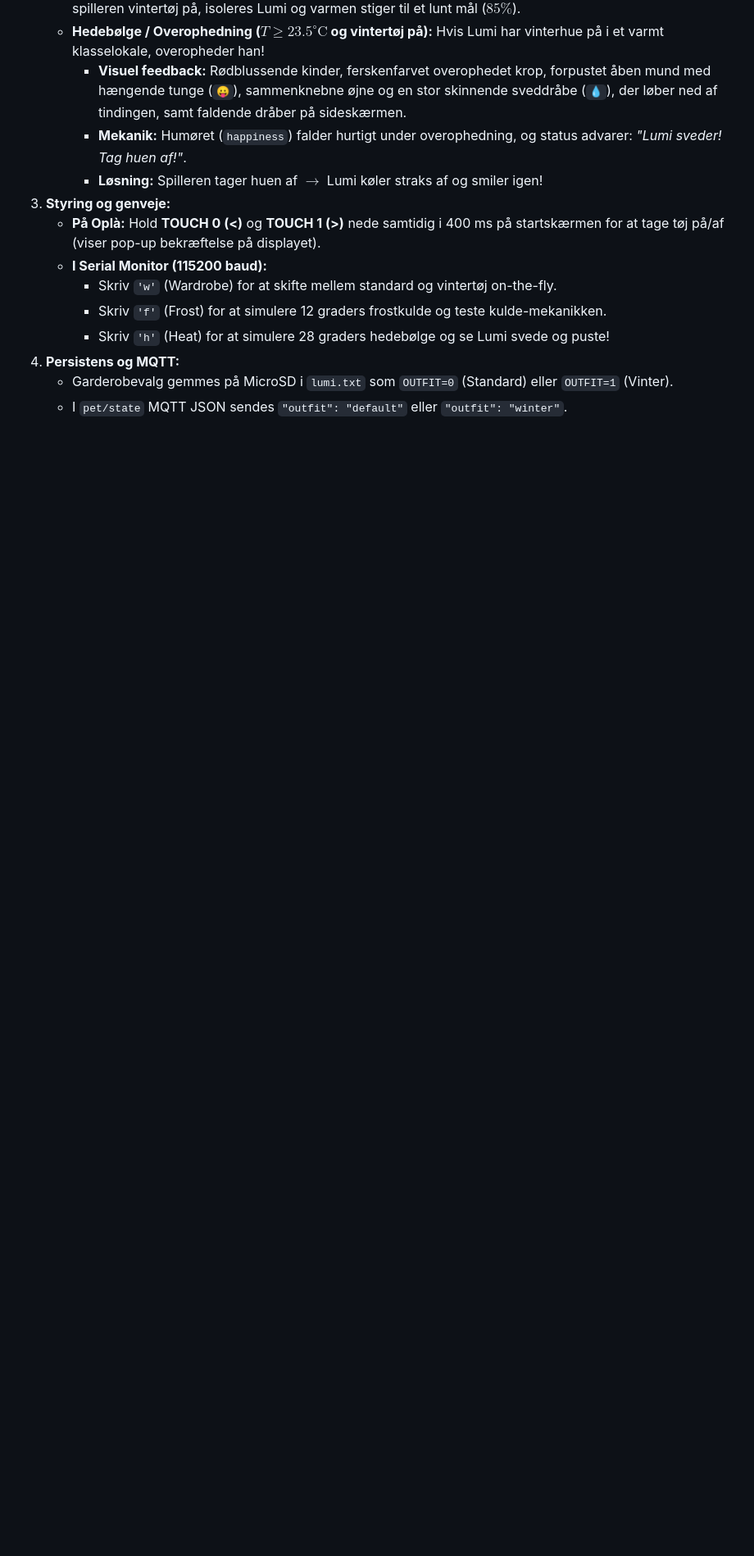
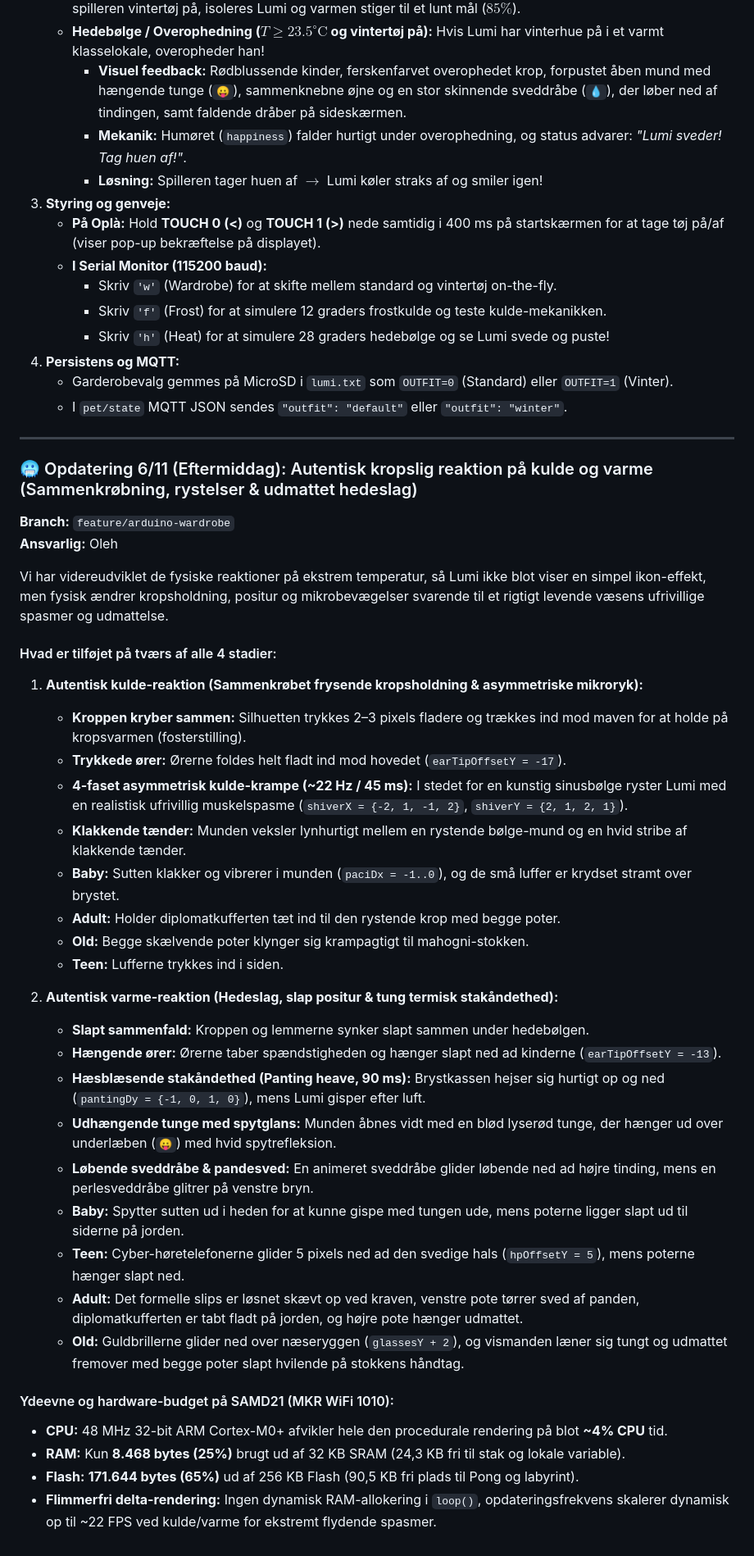
Before and after one commit to Mercantec-GHC/H3-TamaPal, a Markdown page: docs/MESSAGES.md, the part around the change. Shown at 82% size. Drawn GitHub-style; blank space fills up the shorter version.

Commit message:
docs: dokumenter autentisk kulde/varme reaktion for Lumi

```diff
--- a/docs/MESSAGES.md
+++ b/docs/MESSAGES.md
@@ -717,3 +717,39 @@ Lumis **Garderobe-system (`Garderobe`) og dynamiske termoregulerings-mekanik** e
 4. **Persistens og MQTT:**
    - Garderobevalg gemmes på MicroSD i `lumi.txt` som `OUTFIT=0` (Standard) eller `OUTFIT=1` (Vinter).
    - I `pet/state` MQTT JSON sendes `"outfit": "default"` eller `"outfit": "winter"`.
+
+___
+
+### 🥶 Opdatering 6/11 (Eftermiddag): Autentisk kropslig reaktion på kulde og varme (Sammenkrøbning, rystelser & udmattet hedeslag)
+**Branch:** `feature/arduino-wardrobe`
+**Ansvarlig:** Oleh
+
+Vi har videreudviklet de fysiske reaktioner på ekstrem temperatur, så Lumi ikke blot viser en simpel ikon-effekt, men fysisk ændrer kropsholdning, positur og mikrobevægelser svarende til et rigtigt levende væsens ufrivillige spasmer og udmattelse.
+
+#### Hvad er tilføjet på tværs af alle 4 stadier:
+1. **Autentisk kulde-reaktion (Sammenkrøbet frysende kropsholdning & asymmetriske mikroryk):**
+   - **Kroppen kryber sammen:** Silhuetten trykkes 2–3 pixels fladere og trækkes ind mod maven for at holde på kropsvarmen (fosterstilling).
+   - **Trykkede ører:** Ørerne foldes helt fladt ind mod hovedet (`earTipOffsetY = -17`).
+   - **4-faset asymmetrisk kulde-krampe (~22 Hz / 45 ms):** I stedet for en kunstig sinusbølge ryster Lumi med en realistisk ufrivillig muskelspasme (`shiverX = {-2, 1, -1, 2}`, `shiverY = {2, 1, 2, 1}`).
+   - **Klakkende tænder:** Munden veksler lynhurtigt mellem en rystende bølge-mund og en hvid stribe af klakkende tænder.
+   - **Baby:** Sutten klakker og vibrerer i munden (`paciDx = -1..0`), og de små luffer er krydset stramt over brystet.
+   - **Adult:** Holder diplomatkufferten tæt ind til den rystende krop med begge poter.
+   - **Old:** Begge skælvende poter klynger sig krampagtigt til mahogni-stokken.
+   - **Teen:** Lufferne trykkes ind i siden.
+
+2. **Autentisk varme-reaktion (Hedeslag, slap positur & tung termisk stakåndethed):**
+   - **Slapt sammenfald:** Kroppen og lemmerne synker slapt sammen under hedebølgen.
+   - **Hængende ører:** Ørerne taber spændstigheden og hænger slapt ned ad kinderne (`earTipOffsetY = -13`).
+   - **Hæsblæsende stakåndethed (Panting heave, 90 ms):** Brystkassen hejser sig hurtigt op og ned (`pantingDy = {-1, 0, 1, 0}`), mens Lumi gisper efter luft.
+   - **Udhængende tunge med spytglans:** Munden åbnes vidt med en blød lyserød tunge, der hænger ud over underlæben (`😛`) med hvid spytrefleksion.
+   - **Løbende sveddråbe & pandesved:** En animeret sveddråbe glider løbende ned ad højre tinding, mens en perlesveddråbe glitrer på venstre bryn.
+   - **Baby:** Spytter sutten ud i heden for at kunne gispe med tungen ude, mens poterne ligger slapt ud til siderne på jorden.
+   - **Teen:** Cyber-høretelefonerne glider 5 pixels ned ad den svedige hals (`hpOffsetY = 5`), mens poterne hænger slapt ned.
+   - **Adult:** Det formelle slips er løsnet skævt op ved kraven, venstre pote tørrer sved af panden, diplomatkufferten er tabt fladt på jorden, og højre pote hænger udmattet.
+   - **Old:** Guldbrillerne glider ned over næseryggen (`glassesY + 2`), og vismanden læner sig tungt og udmattet fremover med begge poter slapt hvilende på stokkens håndtag.
+
+#### Ydeevne og hardware-budget på SAMD21 (MKR WiFi 1010):
+- **CPU:** 48 MHz 32-bit ARM Cortex-M0+ afvikler hele den procedurale rendering på blot **~4% CPU** tid.
+- **RAM:** Kun **8.468 bytes (25%)** brugt ud af 32 KB SRAM (24,3 KB fri til stak og lokale variable).
+- **Flash:** **171.644 bytes (65%)** ud af 256 KB Flash (90,5 KB fri plads til Pong og labyrint).
+- **Flimmerfri delta-rendering:** Ingen dynamisk RAM-allokering i `loop()`, opdateringsfrekvens skalerer dynamisk op til ~22 FPS ved kulde/varme for ekstremt flydende spasmer.
```
